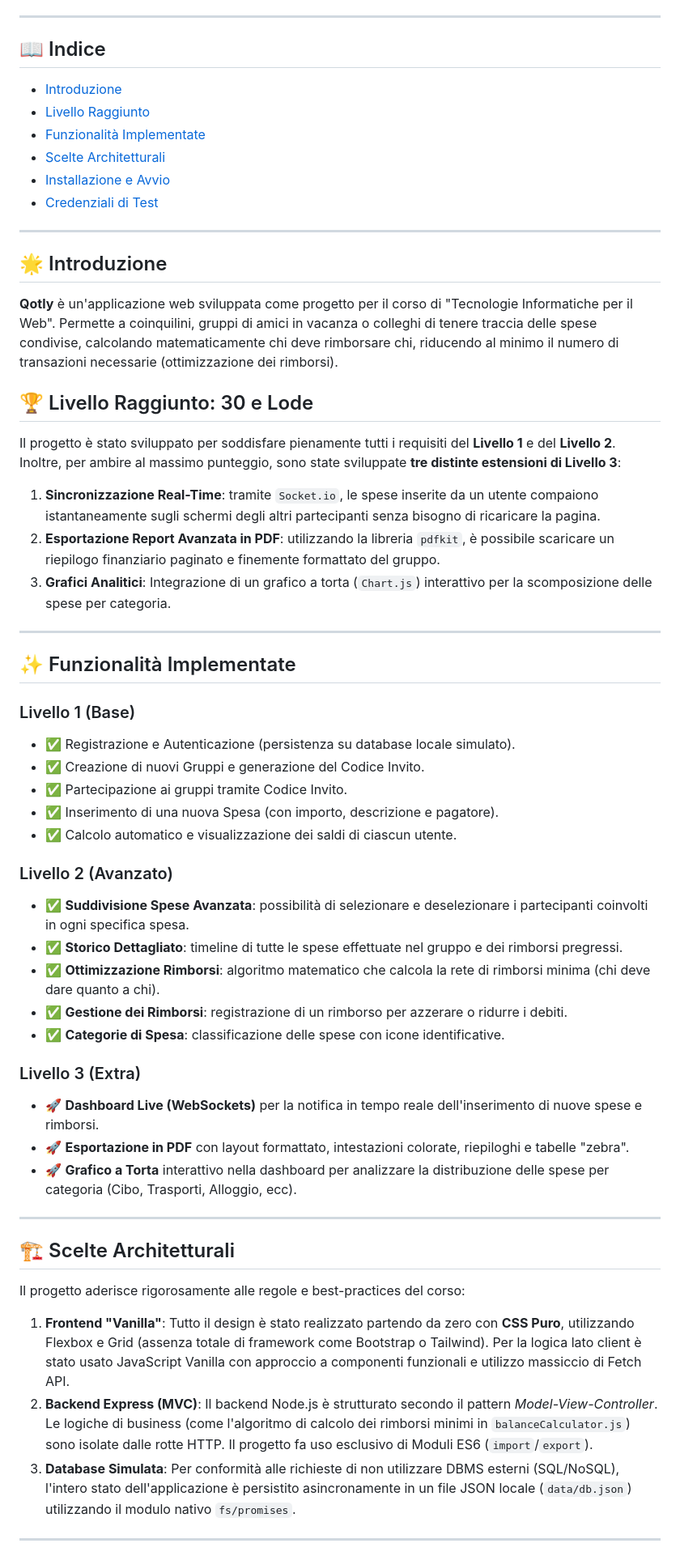
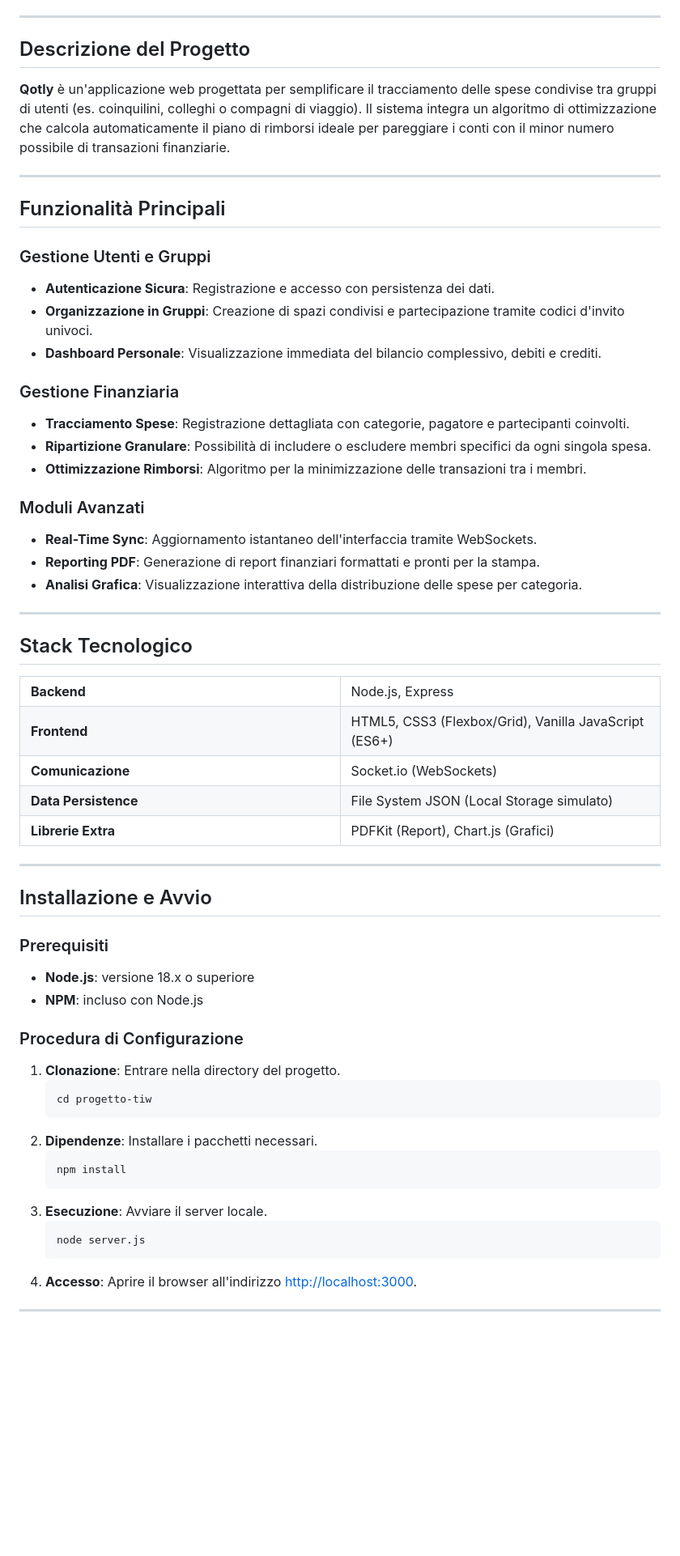
Before and after one commit to antoninoalestra/progetto-tiw, a Markdown page: README.md, the part around one of its changes. Shown at 81% size. Rendered like a GitHub page; blank space fills up the shorter version.

Commit message:
docs: revise README documentation

````diff
--- a/README.md
+++ b/README.md
@@ -11,56 +13,77 @@
 
 ---
 
-## 📖 Indice
-- [Introduzione](#-introduzione)
-- [Livello Raggiunto](#-livello-raggiunto-30-e-lode)
-- [Funzionalità Implementate](#-funzionalità-implementate)
-- [Scelte Architetturali](#-scelte-architetturali)
-- [Installazione e Avvio](#-installazione-e-avvio)
-- [Credenziali di Test](#-credenziali-di-test)
+## Descrizione del Progetto
+**Qotly** è un'applicazione web progettata per semplificare il tracciamento delle spese condivise tra gruppi di utenti (es. coinquilini, colleghi o compagni di viaggio). Il sistema integra un algoritmo di ottimizzazione che calcola automaticamente il piano di rimborsi ideale per pareggiare i conti con il minor numero possibile di transazioni finanziarie.
 
 ---
 
-## 🌟 Introduzione
-**Qotly** è un'applicazione web sviluppata come progetto per il corso di "Tecnologie Informatiche per il Web". Permette a coinquilini, gruppi di amici in vacanza o colleghi di tenere traccia delle spese condivise, calcolando matematicamente chi deve rimborsare chi, riducendo al minimo il numero di transazioni necessarie (ottimizzazione dei rimborsi).
+## Funzionalità Principali
 
-## 🏆 Livello Raggiunto: 30 e Lode
-Il progetto è stato sviluppato per soddisfare pienamente tutti i requisiti del **Livello 1** e del **Livello 2**. Inoltre, per ambire al massimo punteggio, sono state sviluppate **tre distinte estensioni di Livello 3**:
-1. **Sincronizzazione Real-Time**: tramite `Socket.io`, le spese inserite da un utente compaiono istantaneamente sugli schermi degli altri partecipanti senza bisogno di ricaricare la pagina.
-2. **Esportazione Report Avanzata in PDF**: utilizzando la libreria `pdfkit`, è possibile scaricare un riepilogo finanziario paginato e finemente formattato del gruppo.
-3. **Grafici Analitici**: Integrazione di un grafico a torta (`Chart.js`) interattivo per la scomposizione delle spese per categoria.
+### Gestione Utenti e Gruppi
+* **Autenticazione Sicura**: Registrazione e accesso con persistenza dei dati.
+* **Organizzazione in Gruppi**: Creazione di spazi condivisi e partecipazione tramite codici d'invito univoci.
+* **Dashboard Personale**: Visualizzazione immediata del bilancio complessivo, debiti e crediti.
+
+### Gestione Finanziaria
+* **Tracciamento Spese**: Registrazione dettagliata con categorie, pagatore e partecipanti coinvolti.
+* **Ripartizione Granulare**: Possibilità di includere o escludere membri specifici da ogni singola spesa.
+* **Ottimizzazione Rimborsi**: Algoritmo per la minimizzazione delle transazioni tra i membri.
+
+### Moduli Avanzati
+* **Real-Time Sync**: Aggiornamento istantaneo dell'interfaccia tramite WebSockets.
+* **Reporting PDF**: Generazione di report finanziari formattati e pronti per la stampa.
+* **Analisi Grafica**: Visualizzazione interattiva della distribuzione delle spese per categoria.
 
 ---
 
-## ✨ Funzionalità Implementate
+## Stack Tecnologico
 
-### Livello 1 (Base)
-- ✅ Registrazione e Autenticazione (persistenza su database locale simulato).
-- ✅ Creazione di nuovi Gruppi e generazione del Codice Invito.
-- ✅ Partecipazione ai gruppi tramite Codice Invito.
-- ✅ Inserimento di una nuova Spesa (con importo, descrizione e pagatore).
-- ✅ Calcolo automatico e visualizzazione dei saldi di ciascun utente.
-
-### Livello 2 (Avanzato)
-- ✅ **Suddivisione Spese Avanzata**: possibilità di selezionare e deselezionare i partecipanti coinvolti in ogni specifica spesa.
-- ✅ **Storico Dettagliato**: timeline di tutte le spese effettuate nel gruppo e dei rimborsi pregressi.
-- ✅ **Ottimizzazione Rimborsi**: algoritmo matematico che calcola la rete di rimborsi minima (chi deve dare quanto a chi).
-- ✅ **Gestione dei Rimborsi**: registrazione di un rimborso per azzerare o ridurre i debiti.
-- ✅ **Categorie di Spesa**: classificazione delle spese con icone identificative.
-
-### Livello 3 (Extra)
-- 🚀 **Dashboard Live (WebSockets)** per la notifica in tempo reale dell'inserimento di nuove spese e rimborsi.
-- 🚀 **Esportazione in PDF** con layout formattato, intestazioni colorate, riepiloghi e tabelle "zebra".
-- 🚀 **Grafico a Torta** interattivo nella dashboard per analizzare la distribuzione delle spese per categoria (Cibo, Trasporti, Alloggio, ecc).
+<table width="100%">
+  <tr>
+    <td width="50%"><strong>Backend</strong></td>
+    <td width="50%">Node.js, Express</td>
+  </tr>
+  <tr>
+    <td><strong>Frontend</strong></td>
+    <td>HTML5, CSS3 (Flexbox/Grid), Vanilla JavaScript (ES6+)</td>
+  </tr>
+  <tr>
+    <td><strong>Comunicazione</strong></td>
+    <td>Socket.io (WebSockets)</td>
+  </tr>
+  <tr>
+    <td><strong>Data Persistence</strong></td>
+    <td>File System JSON (Local Storage simulato)</td>
+  </tr>
+  <tr>
+    <td><strong>Librerie Extra</strong></td>
+    <td>PDFKit (Report), Chart.js (Grafici)</td>
+  </tr>
+</table>
 
 ---
 
-## 🏗️ Scelte Architetturali
+## Installazione e Avvio
 
-Il progetto aderisce rigorosamente alle regole e best-practices del corso:
-1. **Frontend "Vanilla"**: Tutto il design è stato realizzato partendo da zero con **CSS Puro**, utilizzando Flexbox e Grid (assenza totale di framework come Bootstrap o Tailwind). Per la logica lato client è stato usato JavaScript Vanilla con approccio a componenti funzionali e utilizzo massiccio di Fetch API.
-2. **Backend Express (MVC)**: Il backend Node.js è strutturato secondo il pattern *Model-View-Controller*. Le logiche di business (come l'algoritmo di calcolo dei rimborsi minimi in `balanceCalculator.js`) sono isolate dalle rotte HTTP. Il progetto fa uso esclusivo di Moduli ES6 (`import`/`export`).
-3. **Database Simulata**: Per conformità alle richieste di non utilizzare DBMS esterni (SQL/NoSQL), l'intero stato dell'applicazione è persistito asincronamente in un file JSON locale (`data/db.json`) utilizzando il modulo nativo `fs/promises`.
+### Prerequisiti
+* **Node.js**: versione 18.x o superiore
+* **NPM**: incluso con Node.js
+
+### Procedura di Configurazione
+1.  **Clonazione**: Entrare nella directory del progetto.
+    ```bash
+    cd progetto-tiw
+    ```
+2.  **Dipendenze**: Installare i pacchetti necessari.
+    ```bash
+    npm install
+    ```
+3.  **Esecuzione**: Avviare il server locale.
+    ```bash
+    node server.js
+    ```
+4.  **Accesso**: Aprire il browser all'indirizzo [http://localhost:3000](http://localhost:3000).
 
 ---
 
````
Also changed, not shown: other parts of README.md (+20 -40 lines).
